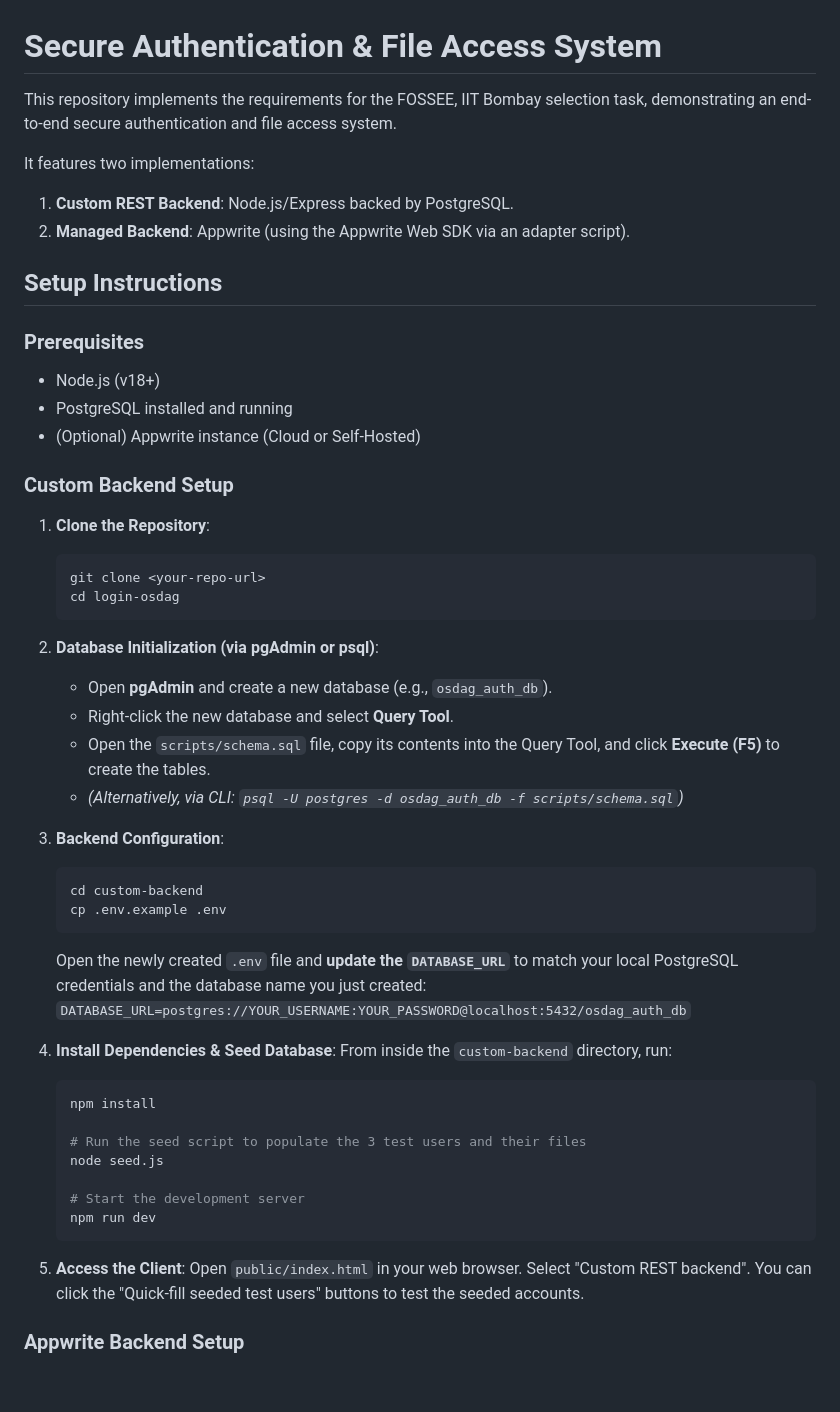
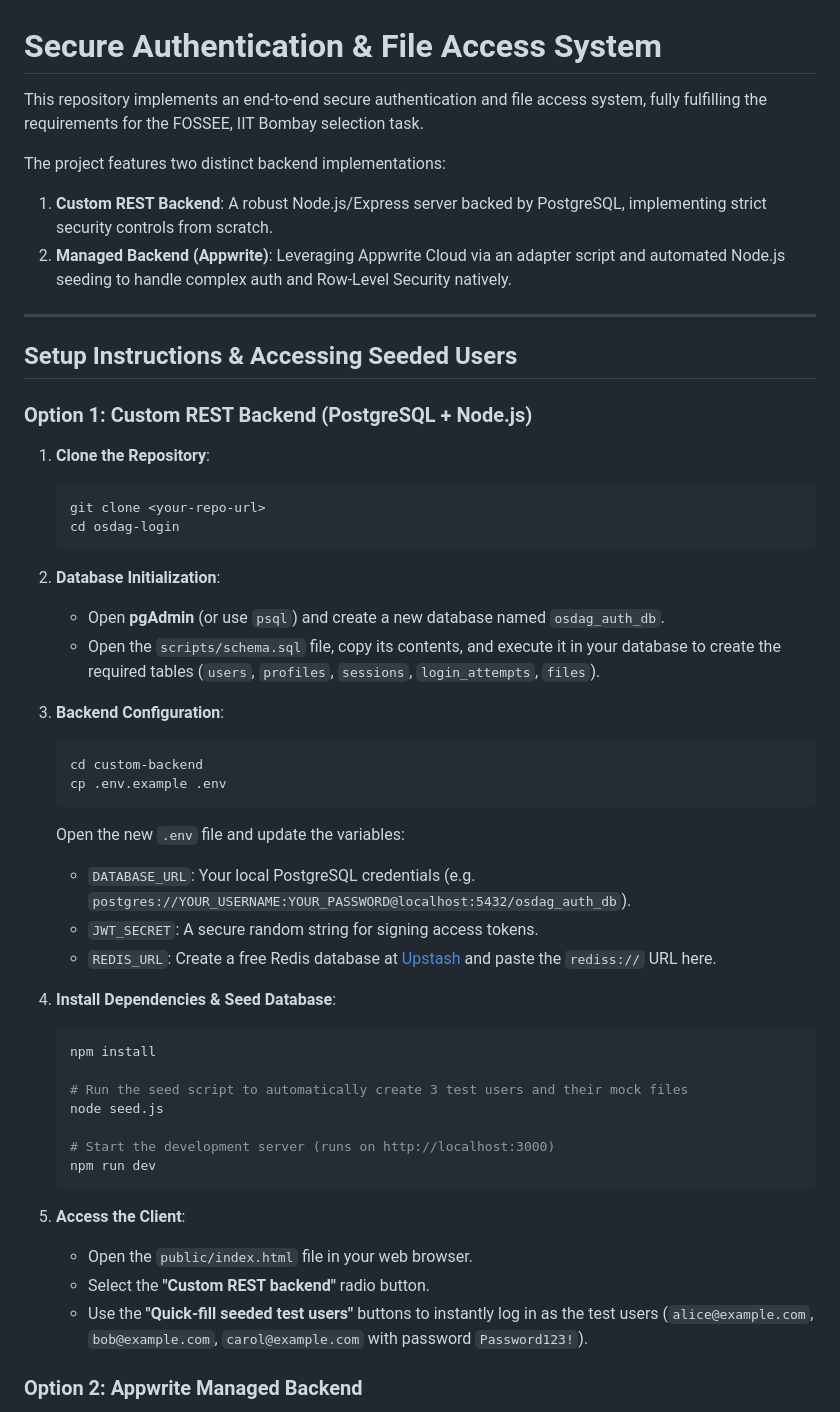
Before and after one commit to J-Ahmad19/osdag-login, a Markdown page: README.md, the part around one of its changes. Drawn GitHub-style; blank space fills up the shorter version.

Commit message:
docs: update README with new architecture and security practices

````diff
--- a/README.md
+++ b/README.md
@@ -1,55 +1,52 @@
 # Secure Authentication & File Access System
 
-This repository implements the requirements for the FOSSEE, IIT Bombay selection task, demonstrating an end-to-end secure authentication and file access system.
+This repository implements an end-to-end secure authentication and file access system, fully fulfilling the requirements for the FOSSEE, IIT Bombay selection task.
 
-It features two implementations:
-1. **Custom REST Backend**: Node.js/Express backed by PostgreSQL.
-2. **Managed Backend**: Appwrite (using the Appwrite Web SDK via an adapter script).
+The project features two distinct backend implementations:
+1. **Custom REST Backend**: A robust Node.js/Express server backed by PostgreSQL, implementing strict security controls from scratch.
+2. **Managed Backend (Appwrite)**: Leveraging Appwrite Cloud via an adapter script and automated Node.js seeding to handle complex auth and Row-Level Security natively.
 
-## Setup Instructions
+---
 
-### Prerequisites
-- Node.js (v18+)
-- PostgreSQL installed and running
-- (Optional) Appwrite instance (Cloud or Self-Hosted)
+## Setup Instructions & Accessing Seeded Users
 
-### Custom Backend Setup
+### Option 1: Custom REST Backend (PostgreSQL + Node.js)
 
 1. **Clone the Repository**:
    ```bash
    git clone <your-repo-url>
-   cd login-osdag
+   cd osdag-login
    ```
 
-2. **Database Initialization (via pgAdmin or psql)**:
-   - Open **pgAdmin** and create a new database (e.g., `osdag_auth_db`).
-   - Right-click the new database and select **Query Tool**.
-   - Open the `scripts/schema.sql` file, copy its contents into the Query Tool, and click **Execute (F5)** to create the tables.
-   - *(Alternatively, via CLI: `psql -U postgres -d osdag_auth_db -f scripts/schema.sql`)*
+2. **Database Initialization**:
+   - Open **pgAdmin** (or use `psql`) and create a new database named `osdag_auth_db`.
+   - Open the `scripts/schema.sql` file, copy its contents, and execute it in your database to create the required tables (`users`, `profiles`, `sessions`, `login_attempts`, `files`).
 
 3. **Backend Configuration**:
    ```bash
    cd custom-backend
    cp .env.example .env
    ```
-   Open the newly created `.env` file and **update the `DATABASE_URL`** to match your local PostgreSQL credentials and the database name you just created:
-   `DATABASE_URL=postgres://YOUR_USERNAME:YOUR_PASSWORD@localhost:5432/osdag_auth_db`
+   Open the new `.env` file and update the variables:
+   - `DATABASE_URL`: Your local PostgreSQL credentials (e.g. `postgres://YOUR_USERNAME:YOUR_PASSWORD@localhost:5432/osdag_auth_db`).
+   - `JWT_SECRET`: A secure random string for signing access tokens.
+   - `REDIS_URL`: Create a free Redis database at [Upstash](https://upstash.com/) and paste the `rediss://` URL here.
 
 4. **Install Dependencies & Seed Database**:
-   From inside the `custom-backend` directory, run:
    ```bash
    npm install
 
-   # Run the seed script to populate the 3 test users and their files
+   # Run the seed script to automatically create 3 test users and their mock files
    node seed.js
 
-   # Start the development server
+   # Start the development server (runs on http://localhost:3000)
    npm run dev
    ```
 
 5. **Access the Client**:
-   Open `public/index.html` in your web browser. Select "Custom REST backend".
-   You can click the "Quick-fill seeded test users" buttons to test the seeded accounts.
+   - Open the `public/index.html` file in your web browser.
+   - Select the **"Custom REST backend"** radio button.
+   - Use the **"Quick-fill seeded test users"** buttons to instantly log in as the test users (`alice@example.com`, `bob@example.com`, `carol@example.com` with password `Password123!`).
 
-### Appwrite Backend Setup
+### Option 2: Appwrite Managed Backend
 
````
Also changed, not shown: other parts of README.md (+73 -18 lines).
